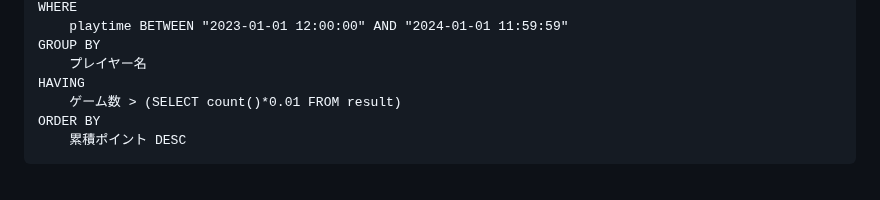
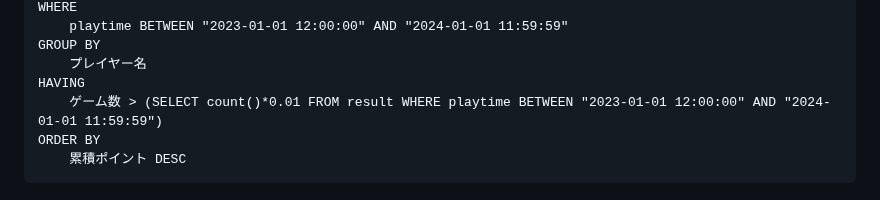
Before and after one commit to togakushi/slack-mahjong-score-management, a Markdown page: document/sample_sql.md, the part around the change. GitHub-like rendering.

````diff
--- a/document/sample_sql.md
+++ b/document/sample_sql.md
@@ -57,7 +57,7 @@ WHERE
 GROUP BY
     プレイヤー名
 HAVING
-    ゲーム数 > (SELECT count()*0.01 FROM result)
+    ゲーム数 > (SELECT count()*0.01 FROM result WHERE playtime BETWEEN "2023-01-01 12:00:00" AND "2024-01-01 11:59:59")
 ORDER BY
     累積ポイント DESC
 ```
````
